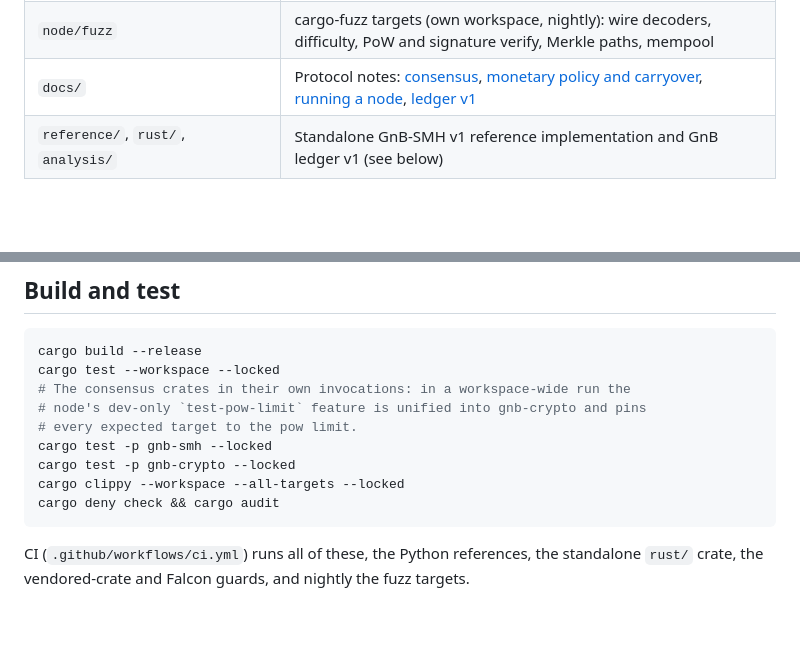
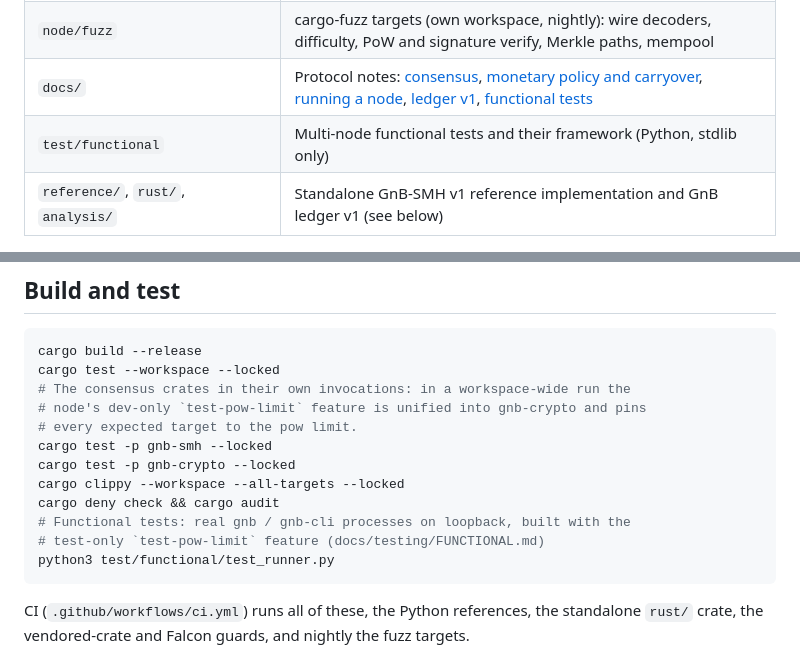
Before and after one commit to gnb-smh/gnb-smh, a Markdown page: README.md, 2 parts joined by grey strips. Drawn GitHub-style; blank space fills up the shorter version.

````diff
--- a/README.md
+++ b/README.md
@@ -30,7 +30,8 @@ Status: pre-release. Not audited.
 | `genesis/` | The Bloch Genesis-3 terminal snapshot the genesis ledger is built from |
 | `crates/pqcrypto-internals`, `crates/libp2p-yamux` | Vendored forks (patched in through `[patch.crates-io]`), workspace members so their guard tests run |
 | `node/fuzz` | cargo-fuzz targets (own workspace, nightly): wire decoders, difficulty, PoW and signature verify, Merkle paths, mempool |
-| `docs/` | Protocol notes: [consensus](docs/CONSENSUS.md), [monetary policy and carryover](docs/MONETARY-POLICY.md), [running a node](docs/RUNNING.md), [ledger v1](docs/LEDGER.md) |
+| `docs/` | Protocol notes: [consensus](docs/CONSENSUS.md), [monetary policy and carryover](docs/MONETARY-POLICY.md), [running a node](docs/RUNNING.md), [ledger v1](docs/LEDGER.md), [functional tests](docs/testing/FUNCTIONAL.md) |
+| `test/functional` | Multi-node functional tests and their framework (Python, stdlib only) |
 | `reference/`, `rust/`, `analysis/` | Standalone GnB-SMH v1 reference implementation and GnB ledger v1 (see below) |
 
 ## Build and test
@@ -45,6 +46,9 @@ cargo test -p gnb-smh --locked
 cargo test -p gnb-crypto --locked
 cargo clippy --workspace --all-targets --locked
 cargo deny check && cargo audit
+# Functional tests: real gnb / gnb-cli processes on loopback, built with the
+# test-only `test-pow-limit` feature (docs/testing/FUNCTIONAL.md)
+python3 test/functional/test_runner.py
 ```
 
 CI (`.github/workflows/ci.yml`) runs all of these, the Python references, the
````
Also changed, not shown: docs/testing/FUNCTIONAL.md (added, +255 -0 lines).
